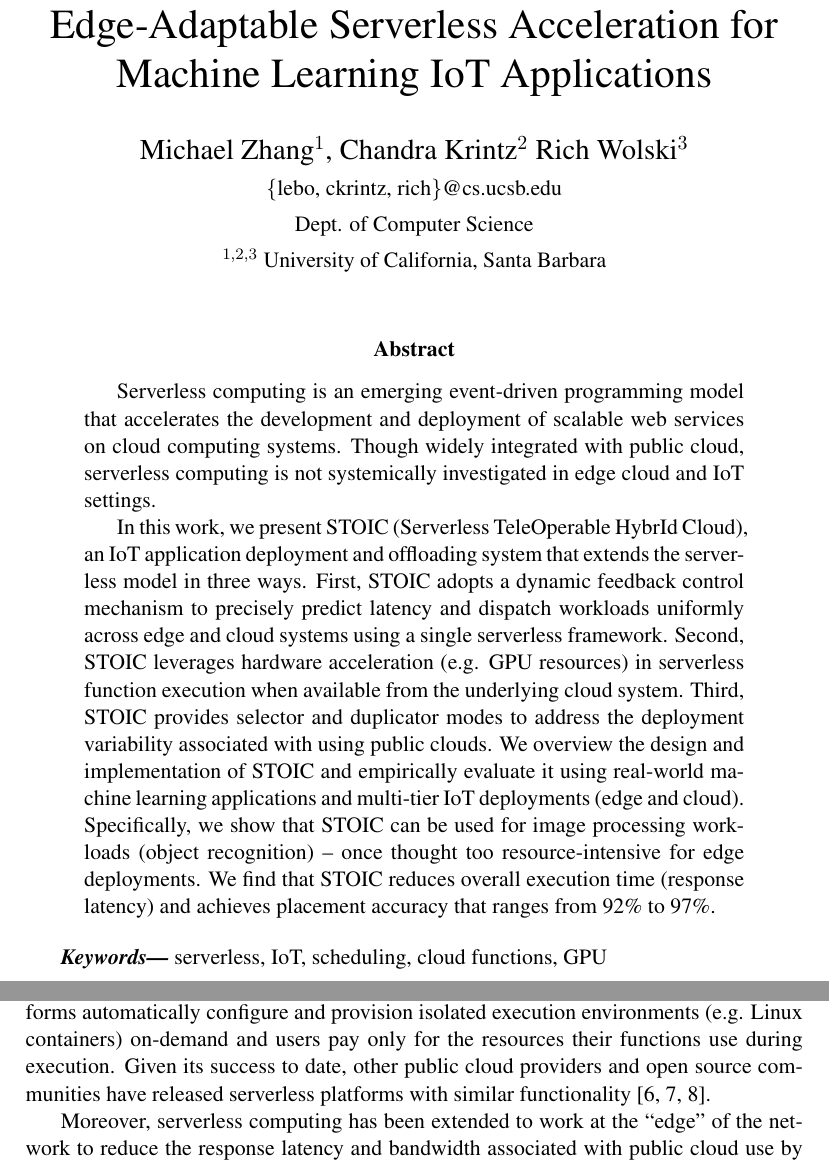
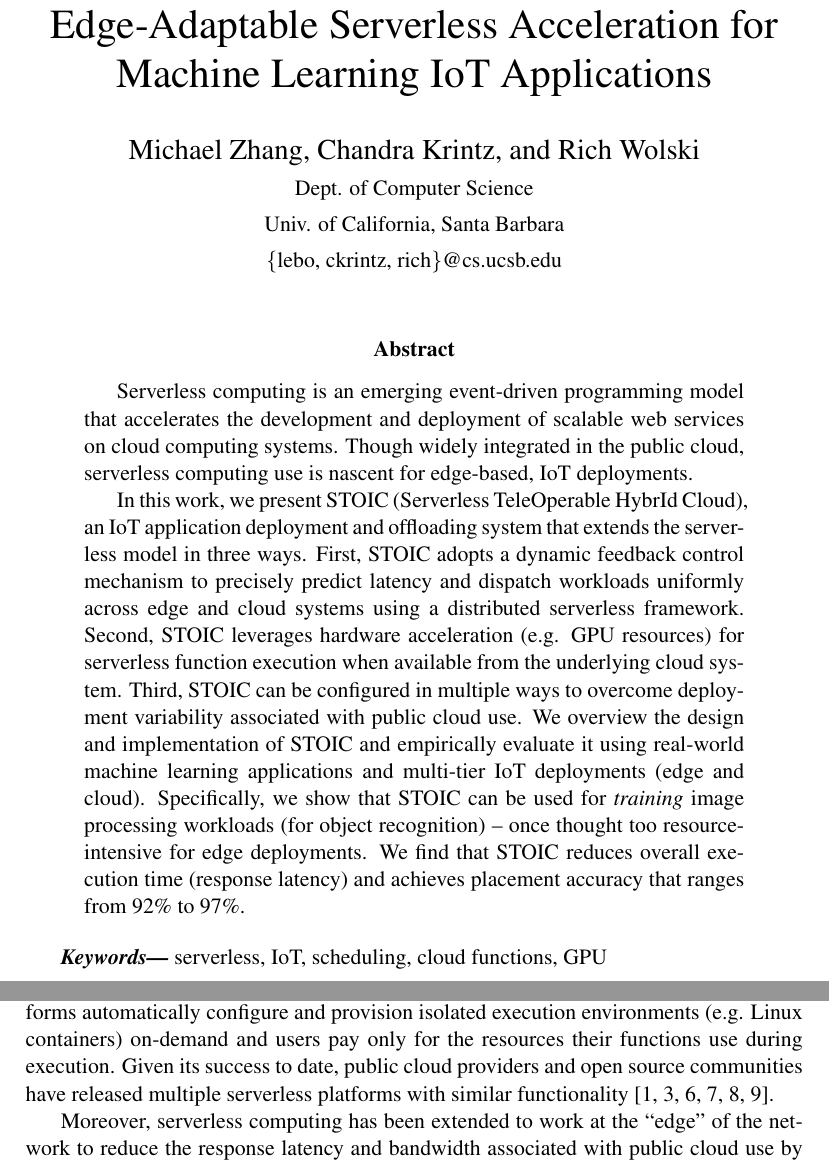
Before and after one commit to MAYHEM-Lab/STOIC_SPE_Paper, a LaTeX paper (paper.tex, which reads abstract.tex, intro.tex): two parts of pages 1 and 2 of 25, joined at a grey line, cut so that both start at the same text. Compiled offline with pdfLaTeX.

Commit message:
chandras pass

```diff
--- a/abstract.tex
+++ b/abstract.tex
@@ -1,3 +1,4 @@
-Serverless computing is an emerging event-driven programming model that accelerates the development and deployment of scalable web services on cloud computing systems. Though widely integrated with public cloud, serverless computing is not systemically investigated in edge cloud and IoT settings.
+Serverless computing is an emerging event-driven programming model that accelerates the development and deployment of scalable web services on cloud computing systems. Though widely integrated in the public cloud, serverless computing
+use is nascent for edge-based, IoT deployments.
 
-In this work, we present STOIC (Serverless TeleOperable HybrId Cloud), an IoT application deployment and offloading system that extends the serverless model in three ways. First, STOIC adopts a dynamic feedback control mechanism to precisely predict latency and dispatch workloads uniformly across edge and cloud systems using a single serverless framework. Second, STOIC leverages hardware acceleration (e.g. GPU resources) in serverless function execution when available from the underlying cloud system. Third, STOIC provides selector and duplicator modes to address the deployment variability associated with using public clouds. We overview the design and implementation of STOIC and empirically evaluate it using real-world machine learning applications and multi-tier IoT deployments (edge and cloud). Specifically, we show that STOIC can be used for image processing workloads (object recognition) -- once thought too resource-intensive for edge deployments. We find that STOIC reduces overall execution time (response latency) and achieves placement accuracy that ranges from 92\% to 97\%.
+In this work, we present STOIC (Serverless TeleOperable HybrId Cloud), an IoT application deployment and offloading system that extends the serverless model in three ways. First, STOIC adopts a dynamic feedback control mechanism to precisely predict latency and dispatch workloads uniformly across edge and cloud systems using a distributed serverless framework. Second, STOIC leverages hardware acceleration (e.g. GPU resources) for serverless function execution when available from the underlying cloud system. Third, STOIC can be configured in multiple ways to overcome deployment variability associated with public cloud use. We overview the design and implementation of STOIC and empirically evaluate it using real-world machine learning applications and multi-tier IoT deployments (edge and cloud). Specifically, we show that STOIC can be used for \textit{training} image processing workloads (for object recognition) -- once thought too resource-intensive for edge deployments. We find that STOIC reduces overall execution time (response latency) and achieves placement accuracy that ranges from 92\% to 97\%.
--- a/intro.tex
+++ b/intro.tex
@@ -1,4 +1,4 @@
-Serverless computing (also known as Functions-as-a-Ser\-vice (FaaS))~\cite{ref:aws-lambda,ref:faas3,ref:afunctions-16} is a popular cloud service for hosting and automatically scaling applications. Originally designed for web services~\cite{ref:lambda-webservices,ref:lambda-microservices}, serverless computing defines a simple, event-driven programming model and a platform where developers write simple, short-lived functions that are invoked by the platform in response to specific system-wide events (e.g. storage updates, notifications, messages received, changes in state, custom events, etc.). Serverless platforms automatically configure and provision isolated execution environments (e.g. Linux containers) on-demand and users pay only for the resources their functions use during execution. Given its success to date, other public cloud providers and open source communities have released serverless platforms with similar functionality~\cite{ref:gfunctions-16,ref:openwhisk-16,ref:ironio-16}.
+Serverless computing (also known as Functions-as-a-Ser\-vice (FaaS))~\cite{ref:aws-lambda,ref:faas3,ref:afunctions-16} is a popular cloud service for hosting and automatically scaling applications. Originally designed for web services~\cite{ref:lambda-webservices,ref:lambda-microservices}, serverless computing defines a simple, event-driven programming model and a platform where developers write simple, short-lived functions that are invoked by the platform in response to specific system-wide events (e.g. storage updates, notifications, messages received, changes in state, custom events, etc.). Serverless platforms automatically configure and provision isolated execution environments (e.g. Linux containers) on-demand and users pay only for the resources their functions use during execution. Given its success to date, public cloud providers and open source communities have released multiple serverless platforms with similar functionality~\cite{ref:aws-lambda,ref:afunctions-16,ref:gfunctions-16,cspot19,ref:openwhisk-16,ref:ironio-16}.
 
 Moreover, serverless computing has been extended to work at the ``edge'' of the network to reduce the response latency and bandwidth associated with public cloud use by data-driven applications (e.g.  those that target the Internet of Things (IoT))~\cite{ aws-greengrass, iothub-web, iotedge-web}. Doing so is challenging however, because there is a scarcity of computing and storage resources at the edge relative to resource-rich public and private clouds. Moreover, public/private clouds may offer specialized hardware (e.g. GPUs) that can significantly speed up machine learning applications, which is not commonly available in resource-restricted edge clouds.
 
--- a/paper.tex
+++ b/paper.tex
@@ -19,10 +19,10 @@
 }
 
 \title{Edge-Adaptable Serverless Acceleration for Machine Learning IoT Applications}
-\author{Michael Zhang$^{1}$, Chandra Krintz$^{2}$ Rich Wolski$^{3}$ \\
+\author{Michael Zhang, Chandra Krintz, and  Rich Wolski \\
+        \small Dept. of Computer Science \\
+        \small Univ. of California, Santa Barbara \\
         \small \{lebo, ckrintz, rich\}@cs.ucsb.edu \\
-        \small Dept. of Computer Science \\
-        \small $^{1,2,3}$ University of California, Santa Barbara \\
 }
 \date{} % Comment this line to show today's date
 
```
Also changed, not shown: ref_ama.bib (+7 -0 lines).
